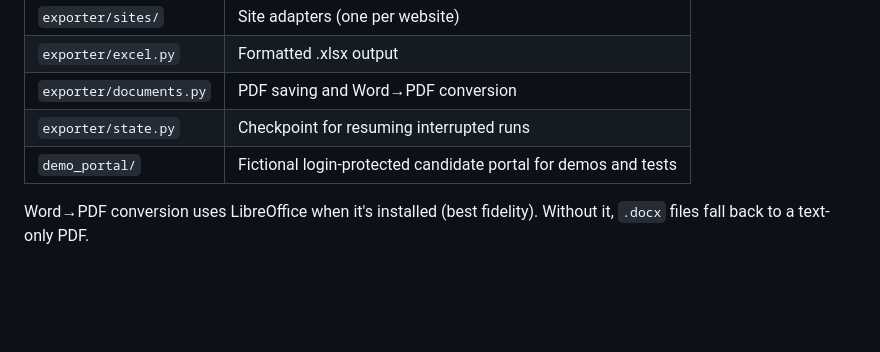
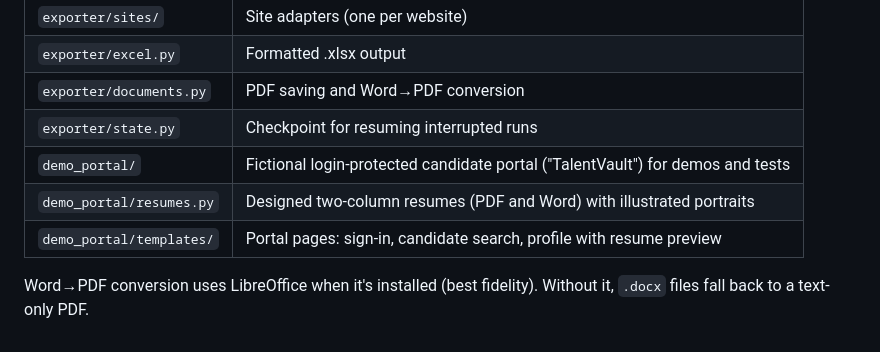
Before and after one commit to reshard-porter/TalentVault, a Markdown page: README.md, the part around one of its changes. Rendered like a GitHub page; blank space fills up the shorter version.

```diff
--- a/README.md
+++ b/README.md
@@ -103,6 +113,8 @@ These are end-to-end tests that drive a real headless browser against the demo p
 | `exporter/excel.py` | Formatted .xlsx output |
 | `exporter/documents.py` | PDF saving and Word→PDF conversion |
 | `exporter/state.py` | Checkpoint for resuming interrupted runs |
-| `demo_portal/` | Fictional login-protected candidate portal for demos and tests |
+| `demo_portal/` | Fictional login-protected candidate portal ("TalentVault") for demos and tests |
+| `demo_portal/resumes.py` | Designed two-column resumes (PDF and Word) with illustrated portraits |
+| `demo_portal/templates/` | Portal pages: sign-in, candidate search, profile with resume preview |
 
 Word→PDF conversion uses LibreOffice when it's installed (best fidelity). Without it, `.docx` files fall back to a text-only PDF.
```
Also changed, not shown: other parts of README.md (+12 -2 lines), docs/screenshots/candidates.png (added), docs/screenshots/login.png (added), docs/screenshots/profile.png (added), docs/screenshots/resume.png (added), 12 other files.
